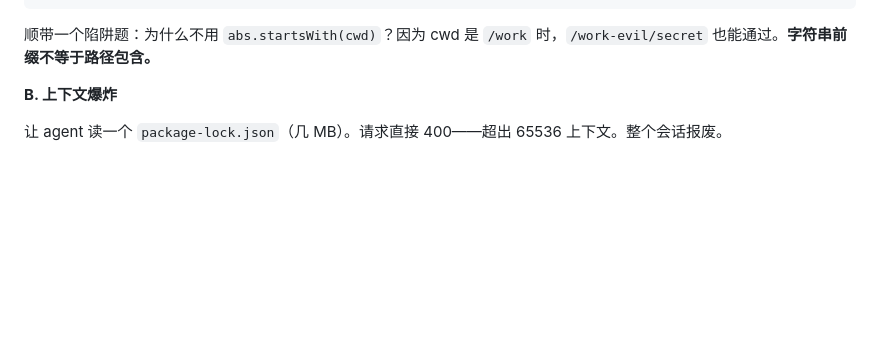
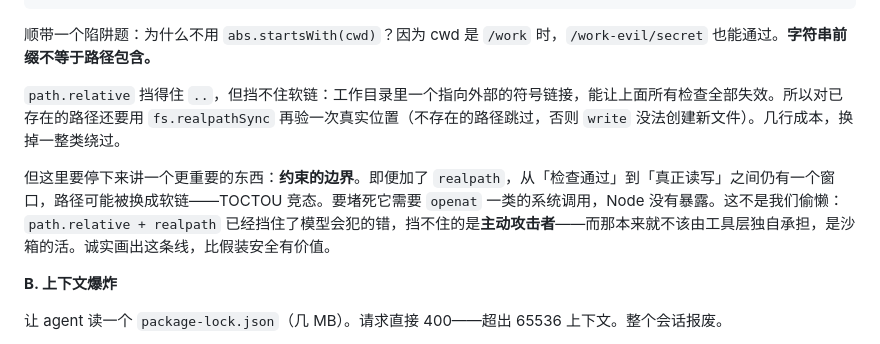
Before and after one commit to xslkim/my-pi-agent, a Markdown page: docs/lessons/03-coding.md, the part around the change. Rendered like a GitHub page; blank space fills up the shorter version.

Commit message:
docs: address v2 review (acceptance dir, locked task prompt, task/spec sync, TOCTOU note)

````diff
--- a/docs/lessons/03-coding.md
+++ b/docs/lessons/03-coding.md
@@ -46,6 +46,10 @@ if (rel.startsWith("..") || path.isAbsolute(rel)) throw new Error(`path escapes
 ```
 
 顺带一个陷阱题：为什么不用 `abs.startsWith(cwd)`？因为 cwd 是 `/work` 时，`/work-evil/secret` 也能通过。**字符串前缀不等于路径包含。**
+
+`path.relative` 挡得住 `..`，但挡不住软链：工作目录里一个指向外部的符号链接，能让上面所有检查全部失效。所以对已存在的路径还要用 `fs.realpathSync` 再验一次真实位置（不存在的路径跳过，否则 `write` 没法创建新文件）。几行成本，换掉一整类绕过。
+
+但这里要停下来讲一个更重要的东西：**约束的边界**。即便加了 `realpath`，从「检查通过」到「真正读写」之间仍有一个窗口，路径可能被换成软链——TOCTOU 竞态。要堵死它需要 `openat` 一类的系统调用，Node 没有暴露。这不是我们偷懒：`path.relative + realpath` 已经挡住了模型会犯的错，挡不住的是**主动攻击者**——而那本来就不该由工具层独自承担，是沙箱的活。诚实画出这条线，比假装安全有价值。
 
 **B. 上下文爆炸**
 
````
